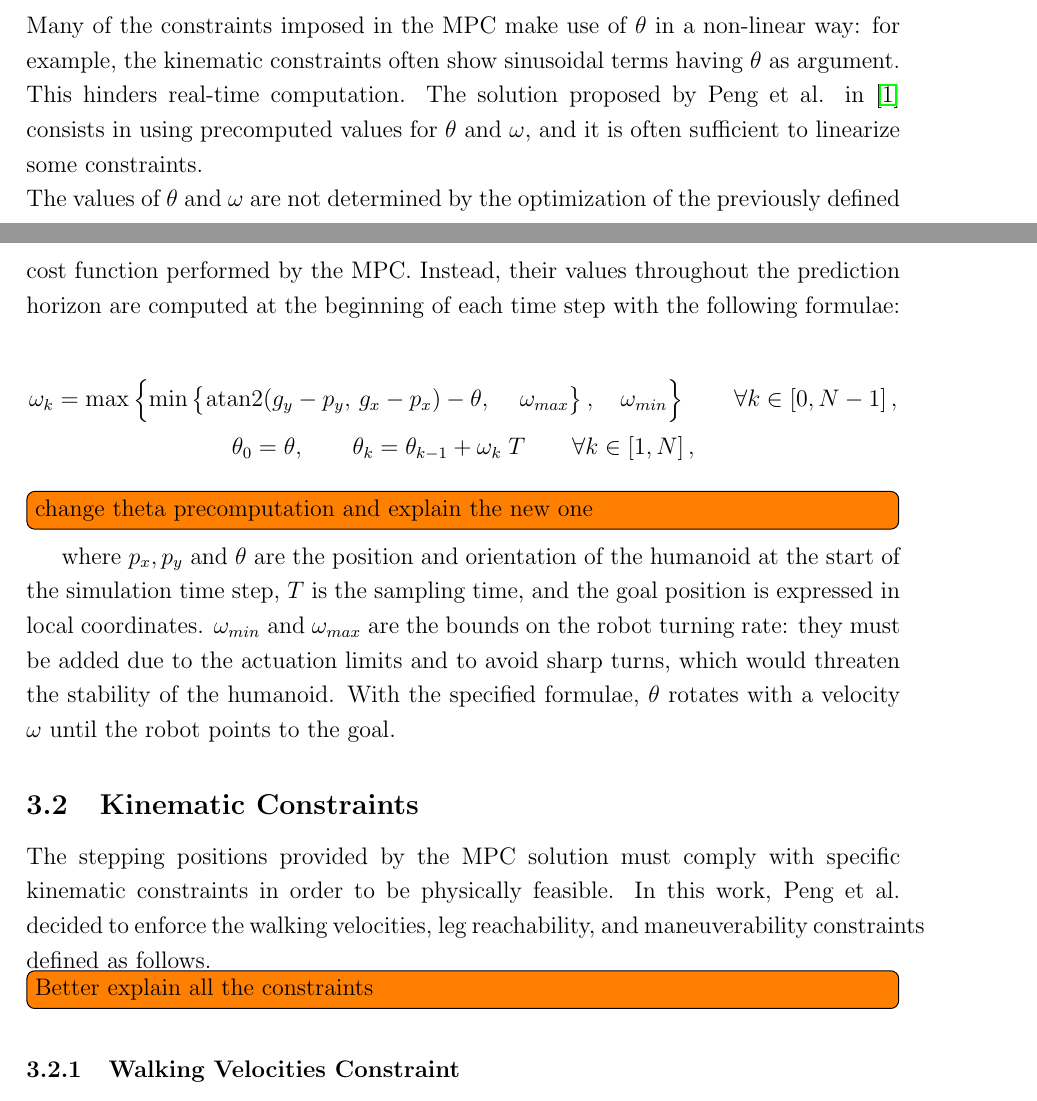
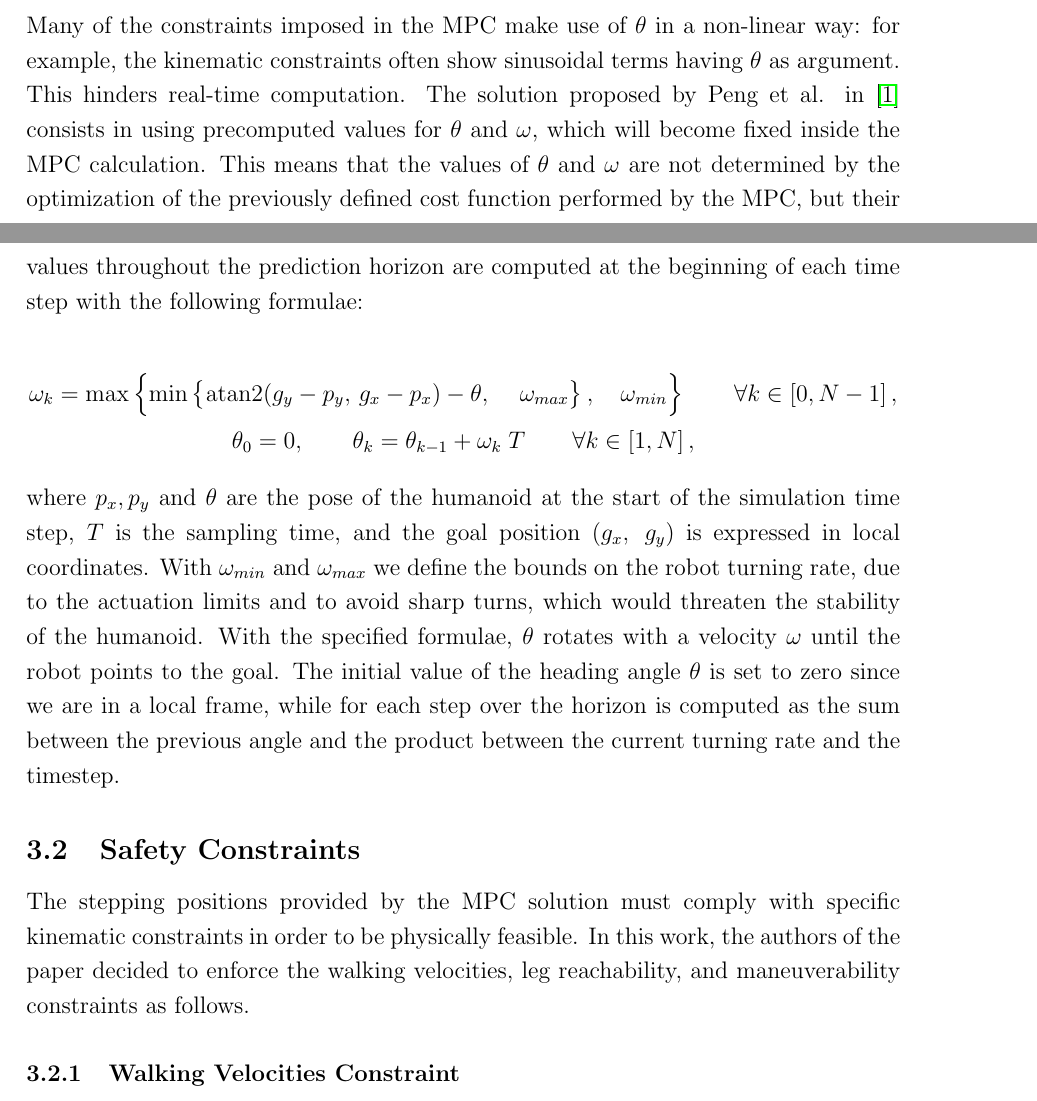
Before and after one commit to salvatore373/Humanoid-Navigation-using-MPC-LDCBF, a LaTeX document (Report/main.tex, which reads Report/chapters/MPC.tex): two parts of pages 7 and 8 of 20, joined at a grey line, cut so that both start at the same text. Compiled offline with pdfLaTeX.

Commit message:
heading angle precomputation

```diff
--- a/Report/chapters/MPC.tex
+++ b/Report/chapters/MPC.tex
@@ -15,21 +15,17 @@ The cost function is defined as the distance between the sequence of predicted s
 The constraints include the walking velocities, leg reachability, maneuverability and the linear control barrier function, will be described in details in the following sections.
 
 \subsection{Heading Angle Preprocessing}
-Many of the constraints imposed in the MPC make use of $\theta$ in a non-linear way: for example, the kinematic constraints often show sinusoidal terms having $\theta$ as argument. This hinders real-time computation. The solution proposed by Peng et al. in \cite{peng_main_paper} consists in using precomputed values for $\theta$ and $\omega$, and it is often sufficient to linearize some constraints.\\
-The values of $\theta$ and $\omega$ are not determined by the optimization of the previously defined cost function performed by the MPC. Instead, their values throughout the prediction horizon are computed at the beginning of each time step with the following formulae:
+Many of the constraints imposed in the MPC make use of $\theta$ in a non-linear way: for example, the kinematic constraints often show sinusoidal terms having $\theta$ as argument. This hinders real-time computation. The solution proposed by Peng et al. in \cite{peng_main_paper} consists in using precomputed values for $\theta$ and $\omega$, which will become fixed inside the MPC calculation.
+This means that the values of $\theta$ and $\omega$ are not determined by the optimization of the previously defined cost function performed by the MPC, but their values throughout the prediction horizon are computed at the beginning of each time step with the following formulae:
 
 \begin{gather}
 \omega_k = \max \left\{ \min \left\{ \operatorname{atan2}(g_y - p_y,\, g_x - p_x) - \theta,\, \quad \omega_{max} \right\} ,\quad \omega_{min} \right\} \qquad \forall k \in \left[0, N-1 \right], \notag \\
-\theta_0 = \theta, \qquad \theta_k = \theta_{k-1} + \omega_k\;T \qquad \forall k \in \left[1, N\right], \notag
+\theta_0 = 0, \qquad \theta_k = \theta_{k-1} + \omega_k\;T \qquad \forall k \in \left[1, N\right], \notag
 \end{gather}
+where $p_x, p_y$ and $\theta$ are the pose of the humanoid at the start of the simulation time step, $T$ is the sampling time, and the goal position $(g_x, \ g_y)$ is expressed in local coordinates. With $\omega_{min}$ and $\omega_{max}$ we define the bounds on the robot turning rate, due to the actuation limits and to avoid sharp turns, which would threaten the stability of the humanoid. With the specified formulae, $\theta$ rotates with a velocity $\omega$ until the robot points to the goal. The initial value of the heading angle $\theta$ is set to zero since we are in a local frame, while for each step over the horizon is computed as the sum between the previous angle and the product between the current turning rate and the timestep.
 
-\todo[inline]{change theta precomputation and explain the new one}
-
-where $p_x, p_y$ and $\theta$ are the position and orientation of the humanoid at the start of the simulation time step, $T$ is the sampling time, and the goal position is expressed in local coordinates. $\omega_{min}$ and $\omega_{max}$ are the bounds on the robot turning rate: they must be added due to the actuation limits and to avoid sharp turns, which would threaten the stability of the humanoid. With the specified formulae, $\theta$ rotates with a velocity $\omega$ until the robot points to the goal.
-
-\subsection{Kinematic Constraints}
-The stepping positions provided by the MPC solution must comply with specific kinematic constraints in order to be physically feasible. In this work, Peng et al. decided to enforce the walking velocities, leg reachability, and maneuverability constraints defined as follows.
-\todo[inline]{Better explain all the constraints}
+\subsection{Safety Constraints}
+The stepping positions provided by the MPC solution must comply with specific kinematic constraints in order to be physically feasible. In this work, the authors of the paper decided to enforce the walking velocities, leg reachability, and maneuverability constraints as follows.
 
 \subsubsection{Walking Velocities Constraint}
 
```
Also changed, not shown: Report/main.pdf.
